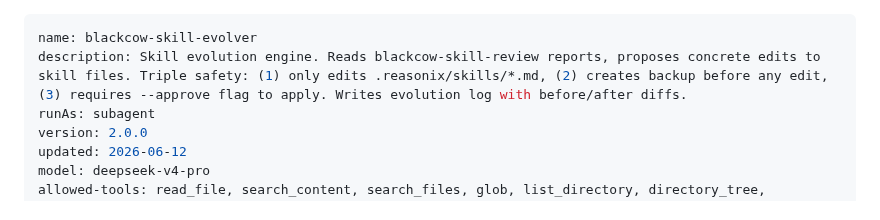
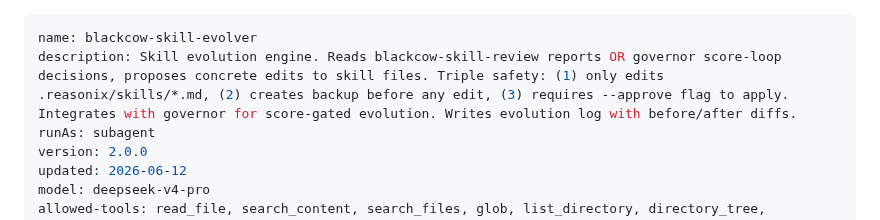
Before and after one commit to blackcowmaster/blackcow-ops, a Markdown page: skills/blackcow-skill-evolver.md, the part around the change. Drawn GitHub-style.

```diff
--- a/skills/blackcow-skill-evolver.md
+++ b/skills/blackcow-skill-evolver.md
@@ -1,6 +1,6 @@
 ---
 name: blackcow-skill-evolver
-description: Skill evolution engine. Reads blackcow-skill-review reports, proposes concrete edits to skill files. Triple safety: (1) only edits .reasonix/skills/*.md, (2) creates backup before any edit, (3) requires --approve flag to apply. Writes evolution log with before/after diffs.
+description: Skill evolution engine. Reads blackcow-skill-review reports OR governor score-loop decisions, proposes concrete edits to skill files. Triple safety: (1) only edits .reasonix/skills/*.md, (2) creates backup before any edit, (3) requires --approve flag to apply. Integrates with governor for score-gated evolution. Writes evolution log with before/after diffs.
 runAs: subagent
 version: 2.0.0
 updated: 2026-06-12
```
Also changed, not shown: skills/blackcow-governor.md (+1 -0 lines), skills/blackcow-skill-review.md (+1 -1 lines).
